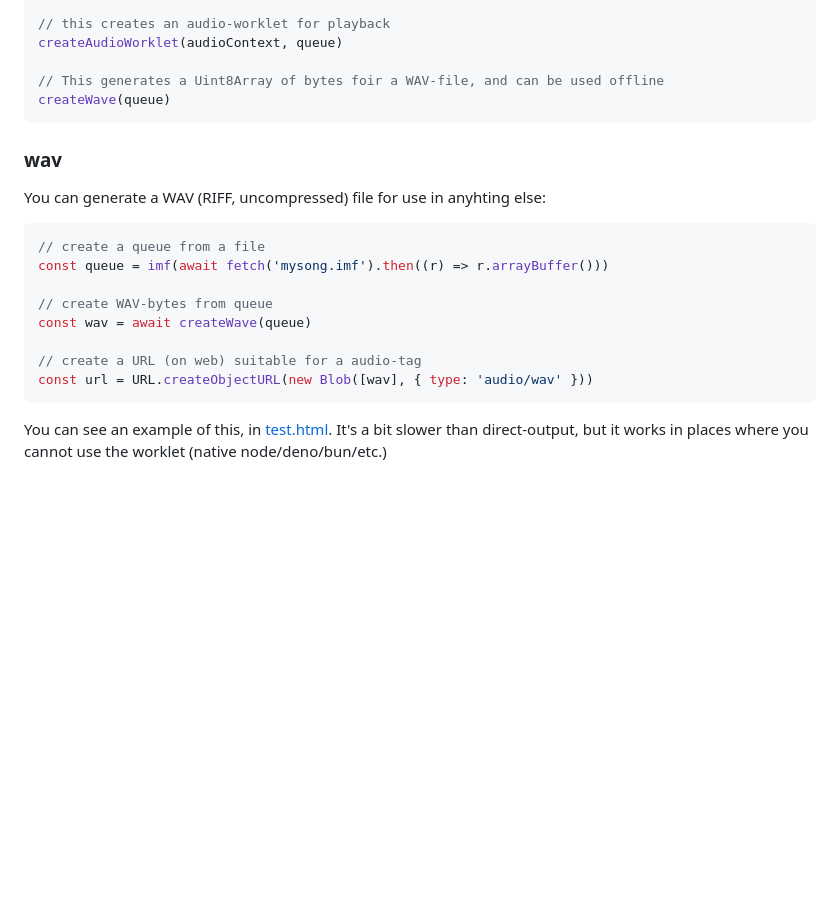
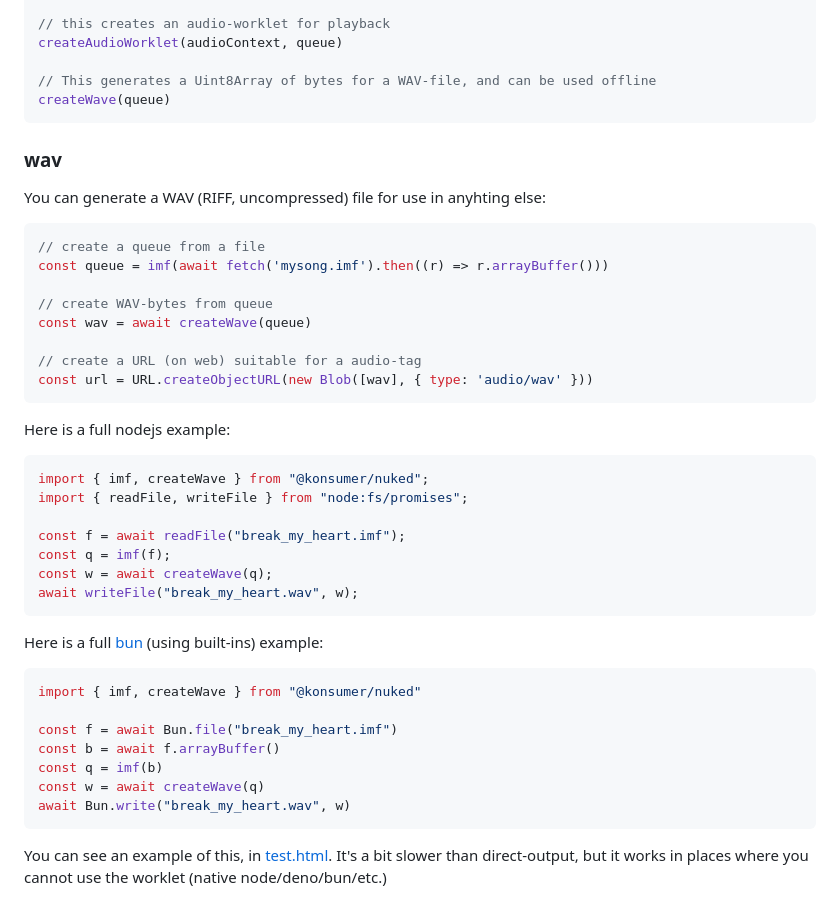
Before and after one commit to konsumer/jsnuke, a Markdown page: README.md, the part around the change. Drawn GitHub-style; blank space fills up the shorter version.

Commit message:
more wav examples

````diff
--- a/README.md
+++ b/README.md
@@ -52,7 +52,7 @@ vgm(vgmData, loopRepeat)
 // this creates an audio-worklet for playback
 createAudioWorklet(audioContext, queue)
 
-// This generates a Uint8Array of bytes foir a WAV-file, and can be used offline
+// This generates a Uint8Array of bytes for a WAV-file, and can be used offline
 createWave(queue)
 ```
 
@@ -69,6 +69,30 @@ const wav = await createWave(queue)
 
 // create a URL (on web) suitable for a audio-tag
 const url = URL.createObjectURL(new Blob([wav], { type: 'audio/wav' }))
+```
+
+Here is a full nodejs example:
+
+```js
+import { imf, createWave } from "@konsumer/nuked";
+import { readFile, writeFile } from "node:fs/promises";
+
+const f = await readFile("break_my_heart.imf");
+const q = imf(f);
+const w = await createWave(q);
+await writeFile("break_my_heart.wav", w);
+```
+
+Here is a full [bun](https://bun.sh/) (using built-ins) example:
+
+```js
+import { imf, createWave } from "@konsumer/nuked"
+
+const f = await Bun.file("break_my_heart.imf")
+const b = await f.arrayBuffer()
+const q = imf(b)
+const w = await createWave(q)
+await Bun.write("break_my_heart.wav", w)
 ```
 
 You can see an example of this, in [test.html](docs/test.html). It's a bit slower than direct-output, but it works in places where you cannot use the worklet (native node/deno/bun/etc.)
````
